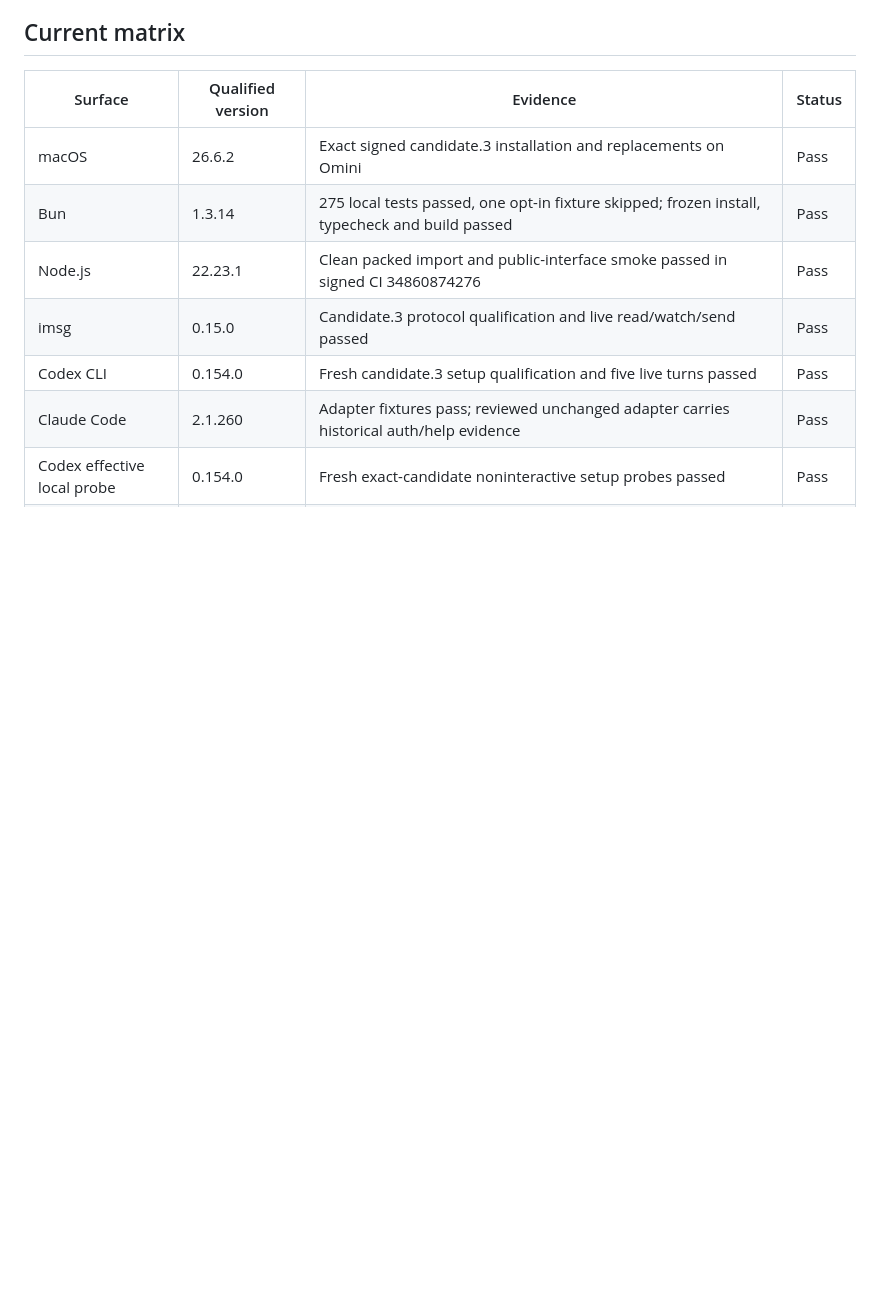
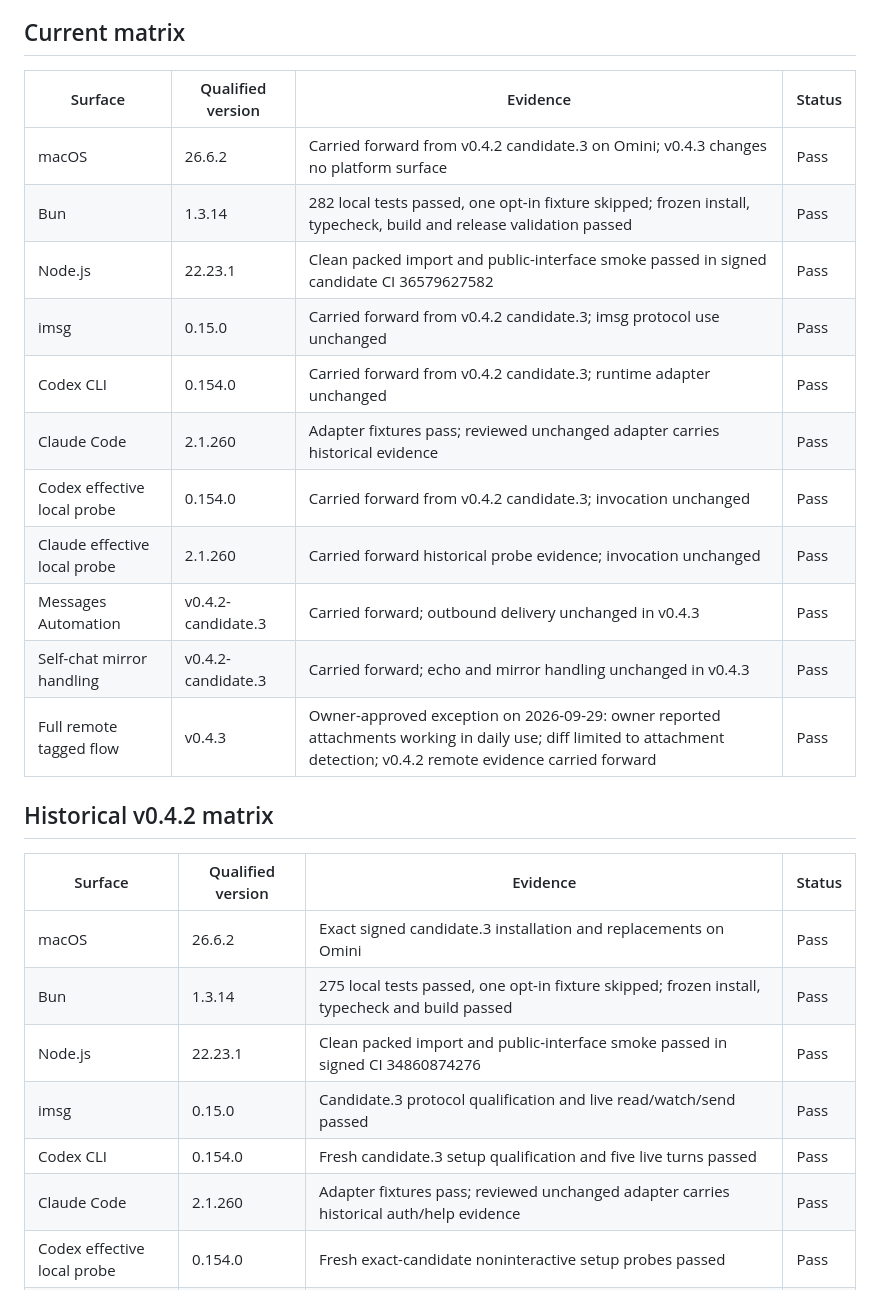
Before and after one commit to eabnelson/pronto, a Markdown page: docs/RELEASE_QUALIFICATION.md, the part around one of its changes. Rendered like a GitHub page; blank space fills up the shorter version.

```diff
--- a/docs/RELEASE_QUALIFICATION.md
+++ b/docs/RELEASE_QUALIFICATION.md
@@ -254,6 +278,22 @@ the final v0.4.0 tag; no runtime change is qualified by this evidence.
 
 | Surface | Qualified version | Evidence | Status |
 | --- | --- | --- | --- |
+| macOS | 26.6.2 | Carried forward from v0.4.2 candidate.3 on Omini; v0.4.3 changes no platform surface | Pass |
+| Bun | 1.3.14 | 282 local tests passed, one opt-in fixture skipped; frozen install, typecheck, build and release validation passed | Pass |
+| Node.js | 22.23.1 | Clean packed import and public-interface smoke passed in signed candidate CI 36579627582 | Pass |
+| imsg | 0.15.0 | Carried forward from v0.4.2 candidate.3; imsg protocol use unchanged | Pass |
+| Codex CLI | 0.154.0 | Carried forward from v0.4.2 candidate.3; runtime adapter unchanged | Pass |
+| Claude Code | 2.1.260 | Adapter fixtures pass; reviewed unchanged adapter carries historical evidence | Pass |
+| Codex effective local probe | 0.154.0 | Carried forward from v0.4.2 candidate.3; invocation unchanged | Pass |
+| Claude effective local probe | 2.1.260 | Carried forward historical probe evidence; invocation unchanged | Pass |
+| Messages Automation | v0.4.2-candidate.3 | Carried forward; outbound delivery unchanged in v0.4.3 | Pass |
+| Self-chat mirror handling | v0.4.2-candidate.3 | Carried forward; echo and mirror handling unchanged in v0.4.3 | Pass |
+| Full remote tagged flow | v0.4.3 | Owner-approved exception on 2026-09-29: owner reported attachments working in daily use; diff limited to attachment detection; v0.4.2 remote evidence carried forward | Pass |
+
+## Historical v0.4.2 matrix
+
+| Surface | Qualified version | Evidence | Status |
+| --- | --- | --- | --- |
 | macOS | 26.6.2 | Exact signed candidate.3 installation and replacements on Omini | Pass |
 | Bun | 1.3.14 | 275 local tests passed, one opt-in fixture skipped; frozen install, typecheck and build passed | Pass |
 | Node.js | 22.23.1 | Clean packed import and public-interface smoke passed in signed CI 34860874276 | Pass |
```
Also changed, not shown: other parts of docs/RELEASE_QUALIFICATION.md (+26 -2 lines).
